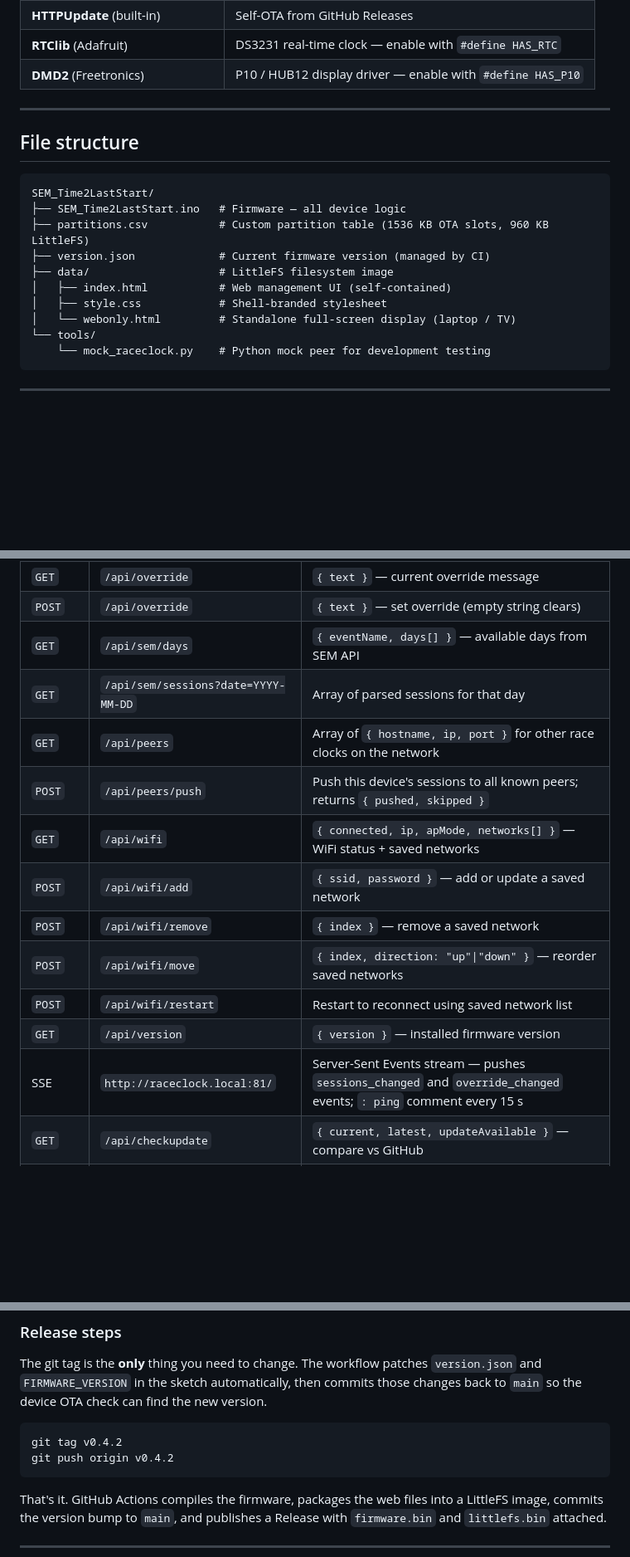
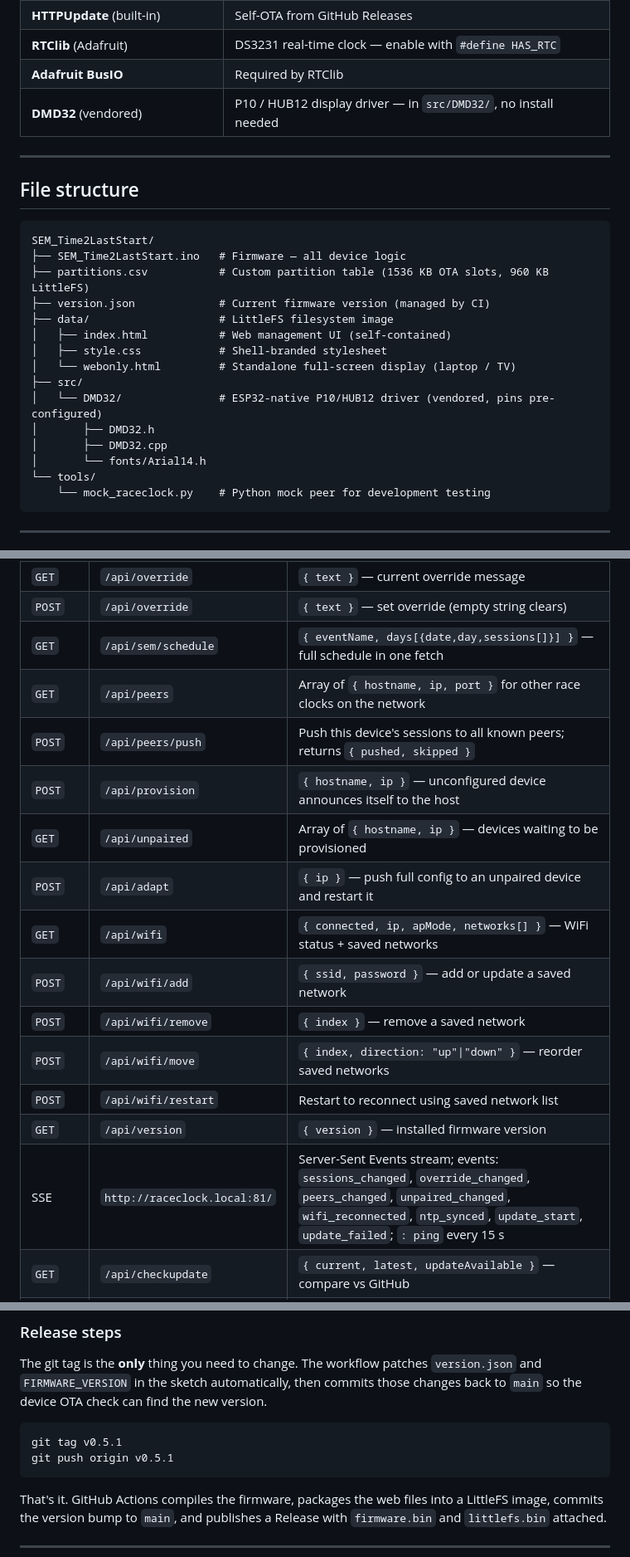
Before and after one commit to GilasConsultancy/sem-race-clock, a Markdown page: README.md, 3 parts joined by grey strips. Shown at 83% size. Drawn GitHub-style; blank space fills up the shorter version.

````diff
--- a/README.md
+++ b/README.md
@@ -33,7 +33,8 @@ Install these through the Arduino IDE Library Manager or board manager:
 | **ElegantOTA** (by Ayush Sharma) | Browser-based firmware + filesystem update at `/update` |
 | **HTTPUpdate** (built-in) | Self-OTA from GitHub Releases |
 | **RTClib** (Adafruit) | DS3231 real-time clock — enable with `#define HAS_RTC` |
-| **DMD2** (Freetronics) | P10 / HUB12 display driver — enable with `#define HAS_P10` |
+| **Adafruit BusIO** | Required by RTClib |
+| **DMD32** (vendored) | P10 / HUB12 display driver — in `src/DMD32/`, no install needed |
 
 ---
 
@@ -48,6 +49,11 @@ SEM_Time2LastStart/
 │   ├── index.html           # Web management UI (self-contained)
 │   ├── style.css            # Shell-branded stylesheet
 │   └── webonly.html         # Standalone full-screen display (laptop / TV)
+├── src/
+│   └── DMD32/               # ESP32-native P10/HUB12 driver (vendored, pins pre-configured)
+│       ├── DMD32.h
+│       ├── DMD32.cpp
+│       └── fonts/Arial14.h
 └── tools/
     └── mock_raceclock.py    # Python mock peer for development testing
 ```
@@ -245,17 +266,19 @@ All endpoints return JSON.
 | `POST` | `/api/sessions/clear` | Remove all sessions |
 | `GET` | `/api/override` | `{ text }` — current override message |
 | `POST` | `/api/override` | `{ text }` — set override (empty string clears) |
-| `GET` | `/api/sem/days` | `{ eventName, days[] }` — available days from SEM API |
-| `GET` | `/api/sem/sessions?date=YYYY-MM-DD` | Array of parsed sessions for that day |
+| `GET` | `/api/sem/schedule` | `{ eventName, days[{date,day,sessions[]}] }` — full schedule in one fetch |
 | `GET` | `/api/peers` | Array of `{ hostname, ip, port }` for other race clocks on the network |
 | `POST` | `/api/peers/push` | Push this device's sessions to all known peers; returns `{ pushed, skipped }` |
+| `POST` | `/api/provision` | `{ hostname, ip }` — unconfigured device announces itself to the host |
+| `GET` | `/api/unpaired` | Array of `{ hostname, ip }` — devices waiting to be provisioned |
+| `POST` | `/api/adapt` | `{ ip }` — push full config to an unpaired device and restart it |
 | `GET` | `/api/wifi` | `{ connected, ip, apMode, networks[] }` — WiFi status + saved networks |
 | `POST` | `/api/wifi/add` | `{ ssid, password }` — add or update a saved network |
 | `POST` | `/api/wifi/remove` | `{ index }` — remove a saved network |
 | `POST` | `/api/wifi/move` | `{ index, direction: "up"\|"down" }` — reorder saved networks |
 | `POST` | `/api/wifi/restart` | Restart to reconnect using saved network list |
 | `GET` | `/api/version` | `{ version }` — installed firmware version |
-| SSE | `http://raceclock.local:81/` | Server-Sent Events stream — pushes `sessions_changed` and `override_changed` events; `: ping` comment every 15 s |
+| SSE | `http://raceclock.local:81/` | Server-Sent Events stream; events: `sessions_changed`, `override_changed`, `peers_changed`, `unpaired_changed`, `wifi_reconnected`, `ntp_synced`, `update_start`, `update_failed`; `: ping` every 15 s |
 | `GET` | `/api/checkupdate` | `{ current, latest, updateAvailable }` — compare vs GitHub |
 | `POST` | `/api/doupdate` | Trigger firmware OTA from GitHub Releases (device reboots on success) |
 | `POST` | `/api/doupdatefs` | Trigger filesystem OTA from GitHub Releases (device reboots on success) |
@@ -301,8 +324,8 @@ The git tag is the **only** thing you need to change. The workflow patches
 those changes back to `main` so the device OTA check can find the new version.
 
 ```bash
-git tag v0.4.2
-git push origin v0.4.2
+git tag v0.5.1
+git push origin v0.5.1
 ```
 
 That's it. GitHub Actions compiles the firmware, packages the web files into a
````
Also changed, not shown: other parts of README.md (+28 -13 lines), TODO.md (+25 -26 lines).
